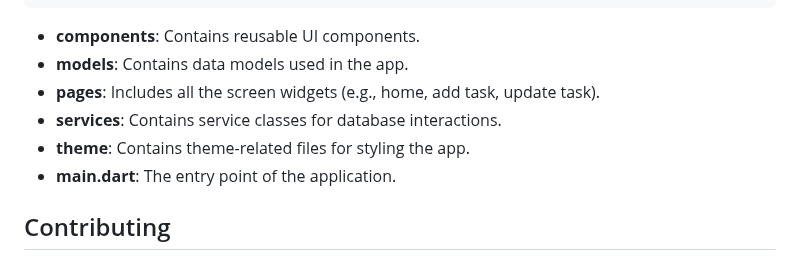
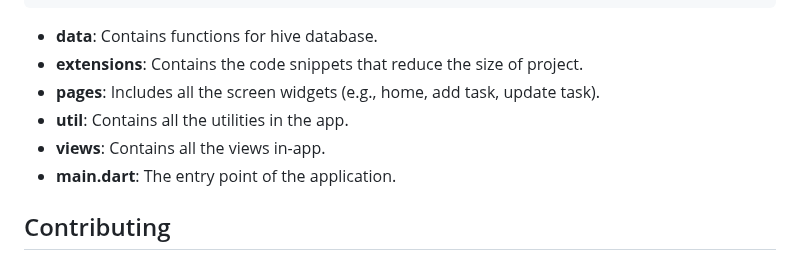
Before and after one commit to Ketan-Verma21/Todo-App, a Markdown page: README.md, the part around the change. GitHub-like rendering.

````diff
--- a/README.md
+++ b/README.md
@@ -71,11 +71,11 @@ todo-app/
 |- pubspec.yaml
 ```
 
-- **components**: Contains reusable UI components.
-- **models**: Contains data models used in the app.
+- **data**: Contains functions for hive database.
+- **extensions**: Contains the code snippets that reduce the size of project.
 - **pages**: Includes all the screen widgets (e.g., home, add task, update task).
-- **services**: Contains service classes for database interactions.
-- **theme**: Contains theme-related files for styling the app.
+- **util**: Contains all the utilities in the app.
+- **views**: Contains all the views in-app.
 - **main.dart**: The entry point of the application.
 
 ## Contributing
````
